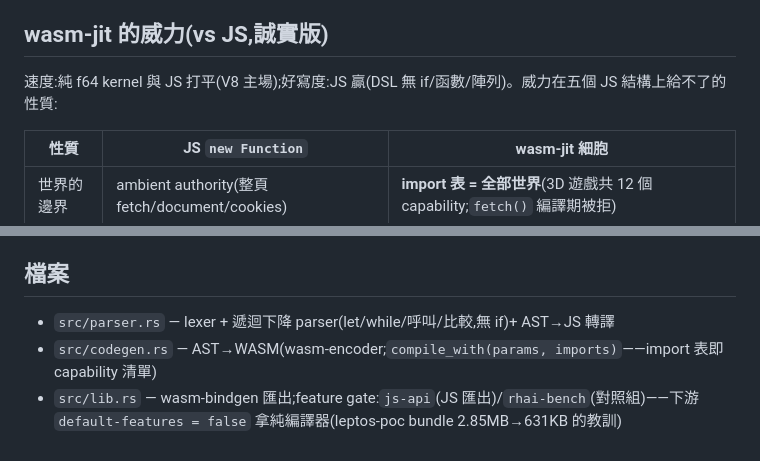
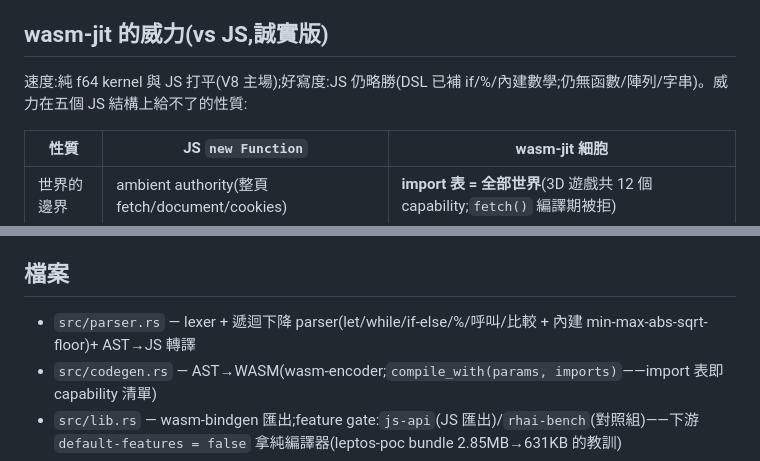
Before and after one commit to jrjohn/wasm-jit, a Markdown page: README.md, 2 parts joined by grey strips. Rendered like a GitHub page.

Commit message:
README: sweep remaining stale 'no if' claims after DSL v2
Co-Authored-By: Claude Fable 5 <noreply@anthropic.com>

```diff
--- a/README.md
+++ b/README.md
@@ -25,7 +25,7 @@
 
 ## wasm-jit 的威力(vs JS,誠實版)
 
-速度:純 f64 kernel 與 JS 打平(V8 主場);好寫度:JS 贏(DSL 無 if/函數/陣列)。威力在五個 JS 結構上給不了的性質:
+速度:純 f64 kernel 與 JS 打平(V8 主場);好寫度:JS 仍略勝(DSL 已補 if/%/內建數學;仍無函數/陣列/字串)。威力在五個 JS 結構上給不了的性質:
 
 | 性質 | JS `new Function` | wasm-jit 細胞 |
 |---|---|---|
@@ -119,7 +119,7 @@ cargo test    # native 測試(default 含 Rhai lanes;--no-default-features 為
 
 ## 檔案
 
-- `src/parser.rs` — lexer + 遞迴下降 parser(let/while/呼叫/比較,無 if)+ AST→JS 轉譯
+- `src/parser.rs` — lexer + 遞迴下降 parser(let/while/if-else/%/呼叫/比較 + 內建 min-max-abs-sqrt-floor)+ AST→JS 轉譯
 - `src/codegen.rs` — AST→WASM(wasm-encoder;`compile_with(params, imports)`——import 表即 capability 清單)
 - `src/lib.rs` — wasm-bindgen 匯出;feature gate:`js-api`(JS 匯出)/`rhai-bench`(對照組)——下游 `default-features = false` 拿純編譯器(leptos-poc bundle 2.85MB→631KB 的教訓)
 - `leptos-poc/` — 六分頁 app;`src/cell.rs` = 唯一碰 js-sys 的模組(CellBuilder:grant 清單同時生成 codegen import 表與 JS env,不可能漂移;closure 生命週期入型別)
```
